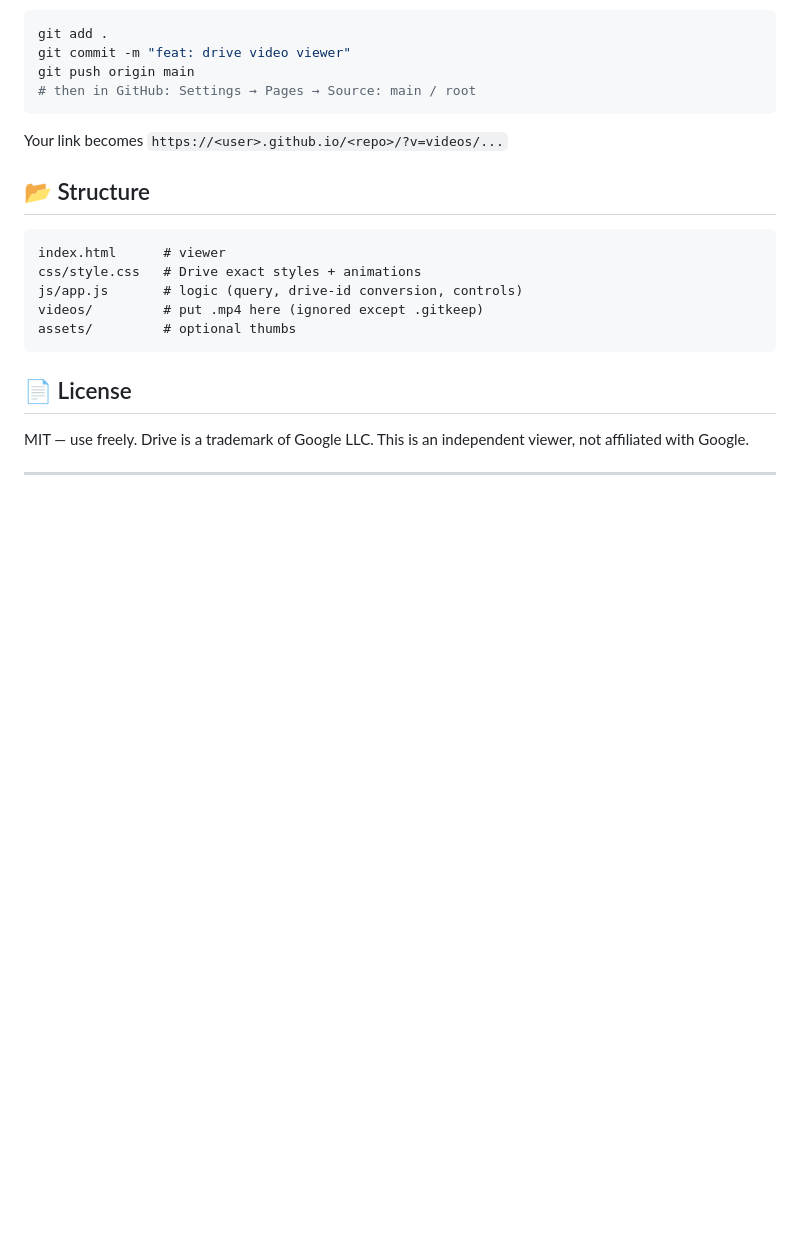
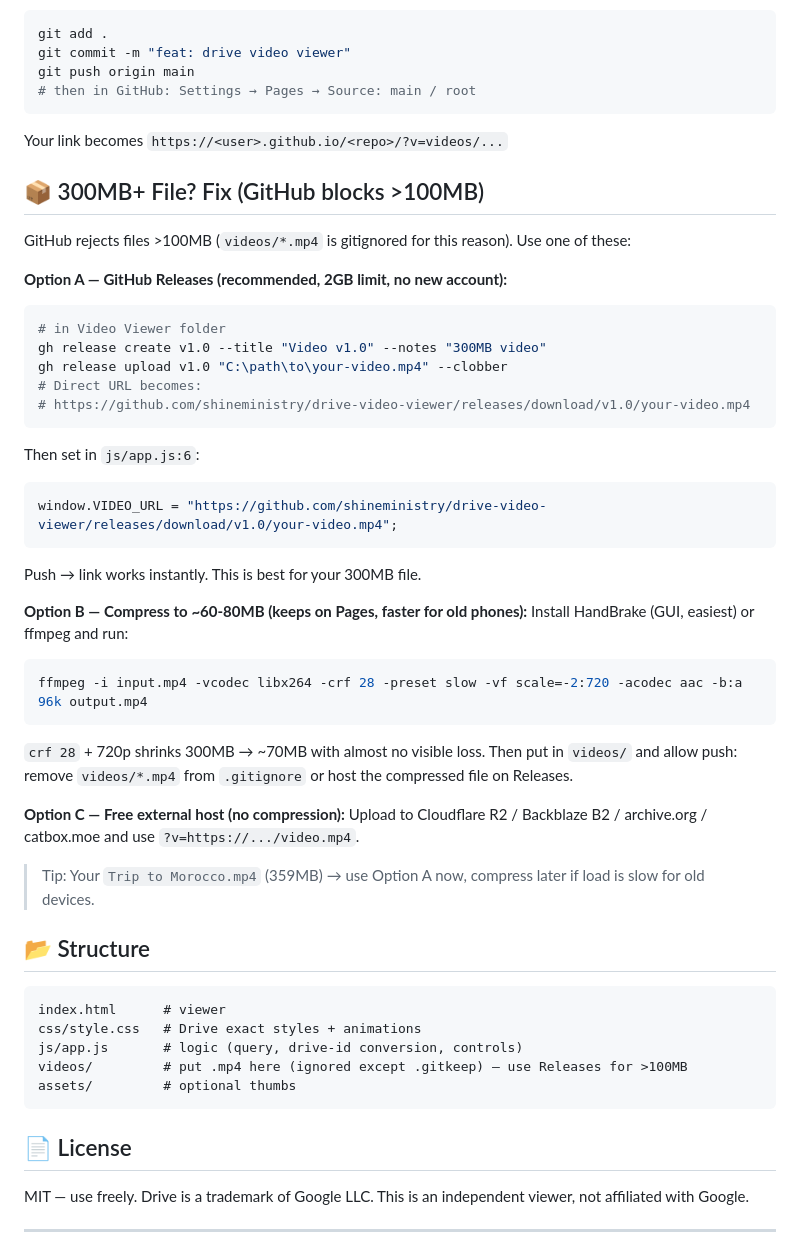
Before and after one commit to shineministry/drive-video-viewer, a Markdown page: README.md, the part around the change. Rendered like a GitHub page; blank space fills up the shorter version.

Commit message:
docs: add 300MB+ fix via Releases / compress guide

````diff
--- a/README.md
+++ b/README.md
@@ -62,12 +62,41 @@ git push origin main
 ```
 Your link becomes `https://<user>.github.io/<repo>/?v=videos/...`
 
+## 📦 300MB+ File? Fix (GitHub blocks >100MB)
+GitHub rejects files >100MB (`videos/*.mp4` is gitignored for this reason). Use one of these:
+
+**Option A — GitHub Releases (recommended, 2GB limit, no new account):**
+```bash
+# in Video Viewer folder
+gh release create v1.0 --title "Video v1.0" --notes "300MB video"
+gh release upload v1.0 "C:\path\to\your-video.mp4" --clobber
+# Direct URL becomes:
+# https://github.com/shineministry/drive-video-viewer/releases/download/v1.0/your-video.mp4
+```
+Then set in `js/app.js:6`:
+```js
+window.VIDEO_URL = "https://github.com/shineministry/drive-video-viewer/releases/download/v1.0/your-video.mp4";
+```
+Push → link works instantly. This is best for your 300MB file.
+
+**Option B — Compress to ~60-80MB (keeps on Pages, faster for old phones):**
+Install HandBrake (GUI, easiest) or ffmpeg and run:
+```bash
+ffmpeg -i input.mp4 -vcodec libx264 -crf 28 -preset slow -vf scale=-2:720 -acodec aac -b:a 96k output.mp4
+```
+`crf 28` + 720p shrinks 300MB → ~70MB with almost no visible loss. Then put in `videos/` and allow push: remove `videos/*.mp4` from `.gitignore` or host the compressed file on Releases.
+
+**Option C — Free external host (no compression):**
+Upload to Cloudflare R2 / Backblaze B2 / archive.org / catbox.moe and use `?v=https://.../video.mp4`.
+
+> Tip: Your `Trip to Morocco.mp4` (359MB) → use Option A now, compress later if load is slow for old devices.
+
 ## 📂 Structure
 ```
 index.html      # viewer
 css/style.css   # Drive exact styles + animations
 js/app.js       # logic (query, drive-id conversion, controls)
-videos/         # put .mp4 here (ignored except .gitkeep)
+videos/         # put .mp4 here (ignored except .gitkeep) — use Releases for >100MB
 assets/         # optional thumbs
 ```
 
````
